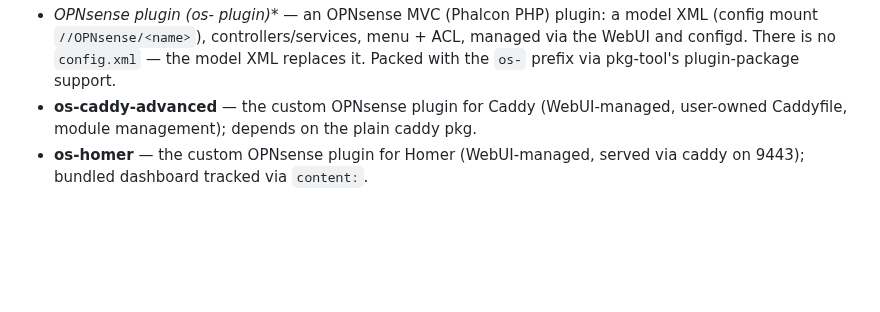
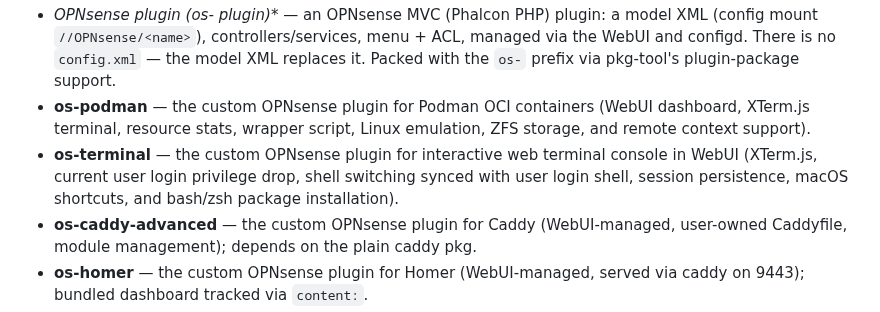
Before and after one commit to mietzen/OPNware, a Markdown page: CONTEXT.md, the part around the change. Rendered like a GitHub page; blank space fills up the shorter version.

```diff
--- a/CONTEXT.md
+++ b/CONTEXT.md
@@ -18,6 +18,8 @@ A personal FreeBSD package repository for OPNsense. The pipeline: package specs
 - **ABI / arch** — FreeBSD major version (15) and machine architecture (amd64).
 - **LOCALBASE** — the FreeBSD default prefix (`/usr/local`): binaries in `bin/`, configs in `etc/`, data in `share/`.
 - **OPNsense plugin (os-* plugin)** — an OPNsense MVC (Phalcon PHP) plugin: a model XML (config mount `//OPNsense/<name>`), controllers/services, menu + ACL, managed via the WebUI and configd. There is no `config.xml` — the model XML replaces it. Packed with the `os-` prefix via pkg-tool's plugin-package support.
+- **os-podman** — the custom OPNsense plugin for Podman OCI containers (WebUI dashboard, XTerm.js terminal, resource stats, wrapper script, Linux emulation, ZFS storage, and remote context support).
+- **os-terminal** — the custom OPNsense plugin for interactive web terminal console in WebUI (XTerm.js, current user login privilege drop, shell switching synced with user login shell, session persistence, macOS shortcuts, and bash/zsh package installation).
 - **os-caddy-advanced** — the custom OPNsense plugin for Caddy (WebUI-managed, user-owned Caddyfile, module management); depends on the plain caddy pkg.
 - **os-homer** — the custom OPNsense plugin for Homer (WebUI-managed, served via caddy on 9443); bundled dashboard tracked via `content:`.
 - **monaco-editor** — the shared package owning the vendored Monaco editor tree served at `/usr/local/opnsense/www/js/vendor`; os-caddy-advanced and os-homer depend on it; its version is pinned and bumped manually (it tracks the vendored monaco-editor release), and it ships a hand-written Caddyfile Monarch grammar (`src/caddyfile.js`) for the caddy editor. Bumping monaco is a deliberate manual act — the nightly update flow does not propose it (see `docs/design/shared-editor-vendor.md`).
```
Also changed, not shown: README.md (+25 -5 lines), docs/images/os-podman-dashboard.png, docs/images/os-podman-general.png, docs/images/os-terminal.png (added), 8 other files.
